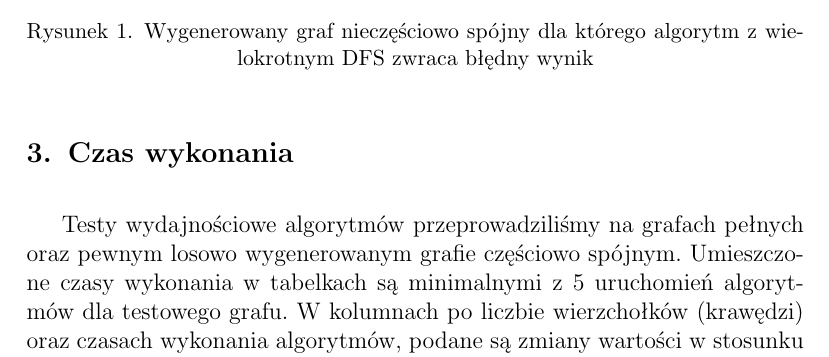
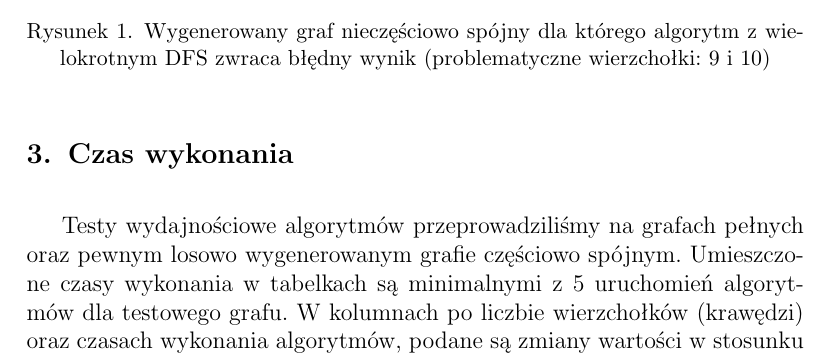
Before and after one commit to jedrz/gis, a LaTeX document (sprawozdanie/sprawozdanie.tex): part of page 10 of 12, cut so that both start at the same text. Compiled offline with pdfLaTeX.

Commit message:
Describe tricky vertices of tricky graph

```diff
--- a/sprawozdanie/sprawozdanie.tex
+++ b/sprawozdanie/sprawozdanie.tex
@@ -506,7 +506,7 @@ niewystarczająca.
 \centering
 \includegraphics[width=0.6\textwidth]{generated-tricky-graph.jpg}
 \caption{Wygenerowany graf nieczęściowo spójny dla którego algorytm
-  z~wielokrotnym DFS zwraca błędny wynik}
+  z~wielokrotnym DFS zwraca błędny wynik (problematyczne wierzchołki: 9 i~10)}
 \label{fig:tricky-graph}
 \end{figure}
 
```
